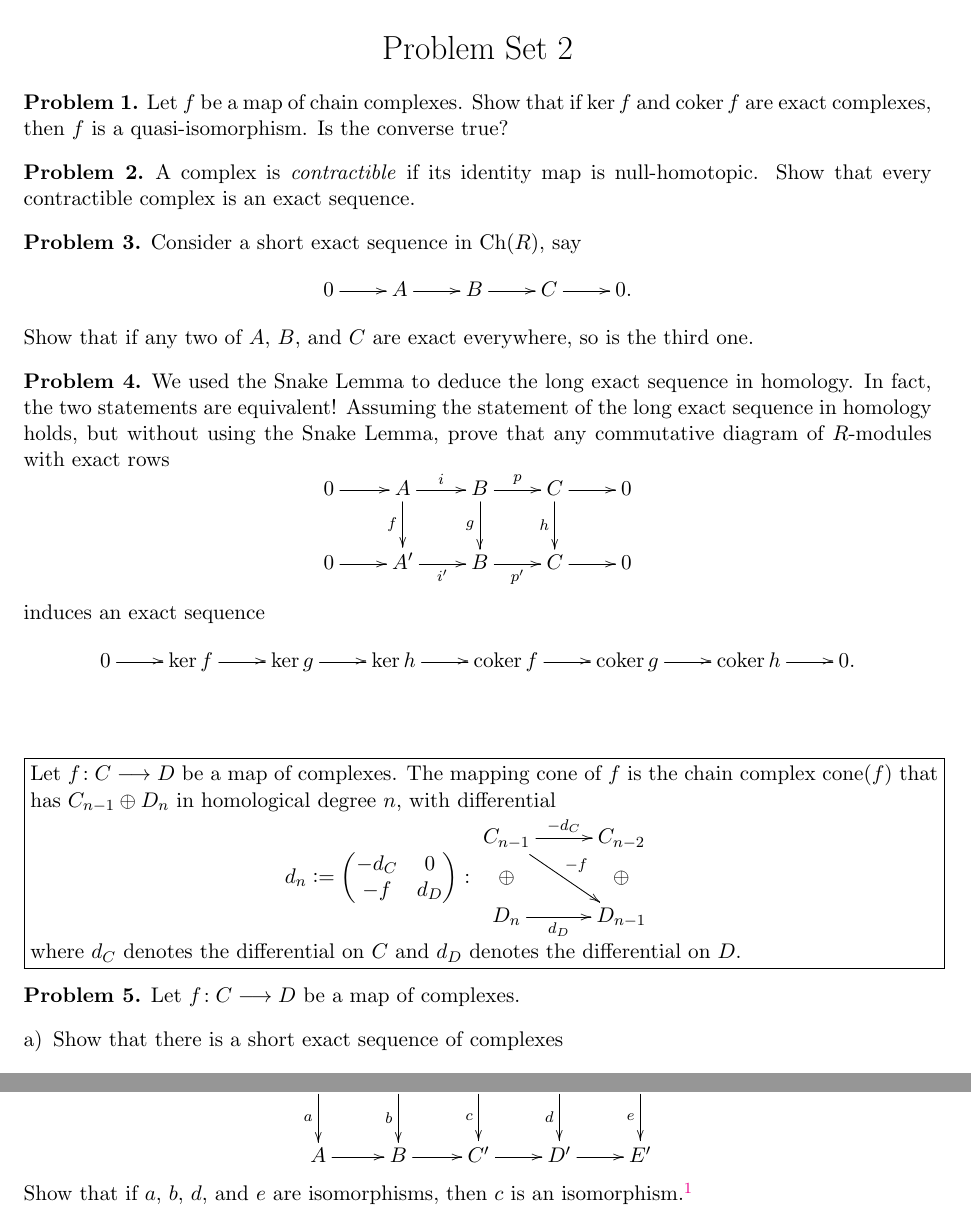
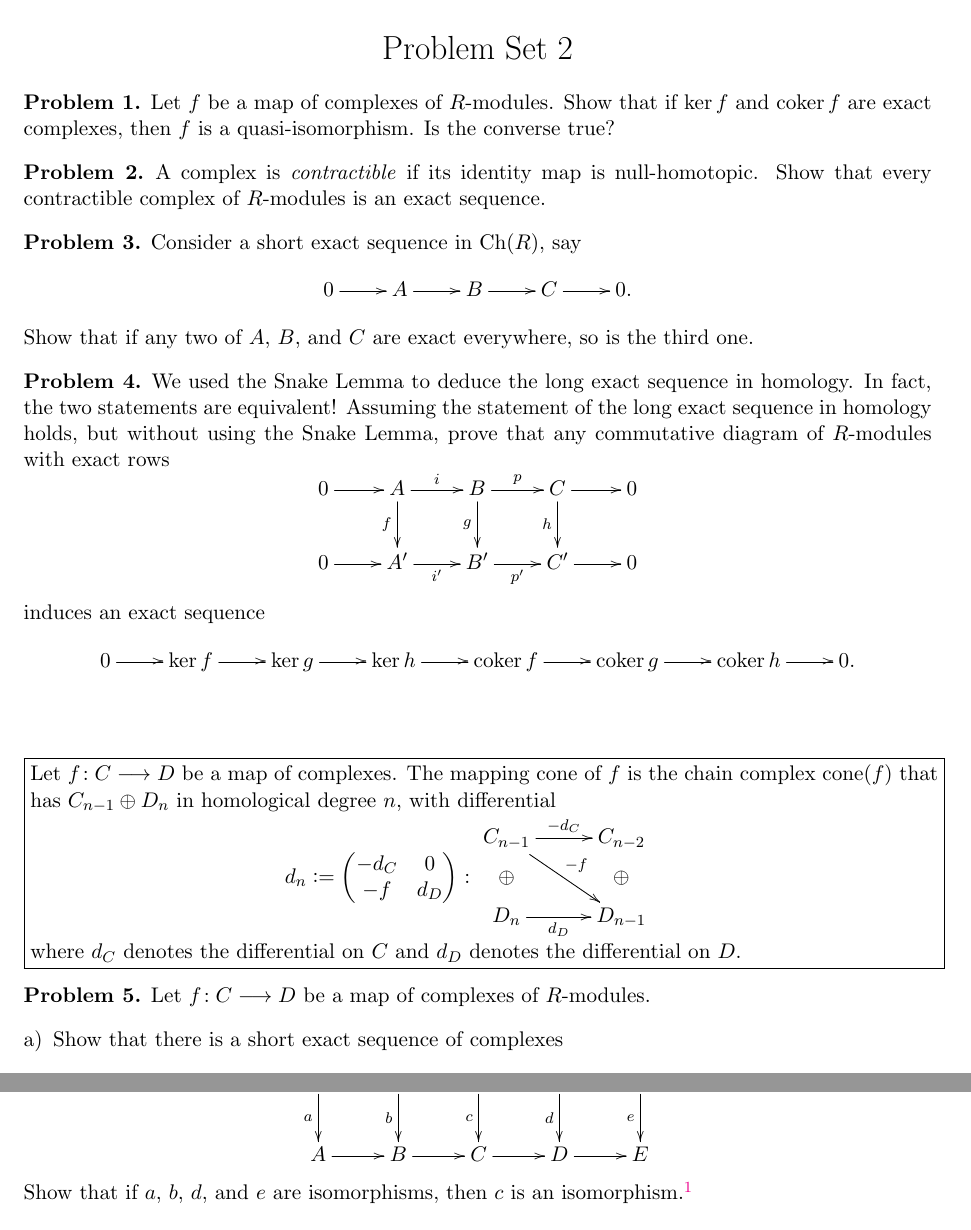
Before and after one commit to eloisagrifo/eloisagrifo.github.io, a LaTeX problem sheet (Teaching/HomAlg/Homework2.tex): two parts of pages 1 and 2 of 2, joined at a grey line, cut so that both start at the same text. Compiled offline with pdfLaTeX.

Commit message:
fixed problem set 2

```diff
--- a/Teaching/HomAlg/Homework2.tex
+++ b/Teaching/HomAlg/Homework2.tex
@@ -49,12 +49,12 @@
 
 
 \begin{problem}
-	Let $f$ be a map of chain complexes. Show that if $\ker f$ and $\textrm{coker}\, f$ are exact complexes, then $f$ is a quasi-isomorphism. Is the converse true?
+	Let $f$ be a map of complexes of $R$-modules. Show that if $\ker f$ and $\textrm{coker}\, f$ are exact complexes, then $f$ is a quasi-isomorphism. Is the converse true?
 \end{problem}
 
 
 \begin{problem}
-	A complex is \emph{contractible} if its identity map is null-homotopic. Show that every contractible complex is an exact sequence.
+	A complex is \emph{contractible} if its identity map is null-homotopic. Show that every contractible complex of $R$-modules is an exact sequence.
 \end{problem}
 
 
@@ -69,7 +69,7 @@
 	We used the Snake Lemma to deduce the long exact sequence in homology. In fact, the two statements are equivalent! Assuming the statement of the long exact sequence in homology holds, but without using the Snake Lemma, prove that any commutative diagram of $R$-modules with exact rows
 	$$\xymatrix{0 \ar[r] & A \ar[d]_-f
 	\ar[r]^-i & B \ar[r]^-p \ar[d]_-g & C \ar[r] \ar[d]_-h & 0 \\ 0 \ar[r] & A'
-	\ar[r]_-{i'} & B \ar[r]_-{p'} & C \ar[r] & 0}$$
+	\ar[r]_-{i'} & B' \ar[r]_-{p'} & C' \ar[r] & 0}$$
 	induces an exact sequence
 	$$\xymatrix{0 \ar[r] & \ker f \ar[r] & \ker g \ar[r] & \ker h \ar[r] & \coker f \ar[r] & \coker g \ar[r] & \coker h \ar[r] & 0.}$$
 \end{problem}
@@ -95,7 +95,8 @@ D_n \ar[r]_-{d_D} & D_{n-1}}$
 where $d_C$ denotes the differential on $C$ and $d_D$ denotes the differential on $D$.
 \end{minipage}}
 
-\begin{problem} Let $f\!: C \longrightarrow D$ be a map of complexes.
+\begin{problem}
+Let $f\!: C \longrightarrow D$ be a map of complexes of $R$-modules.
 	\begin{enumerate}[a)]
 		\item Show that there is a short exact sequence of complexes
 		$$\xymatrix{0 \ar[r] & D \ar[r]^-i & \textrm{cone}(f) \ar[r]^-{\pi} & \Sigma^{-1} C \ar[r] & 0}$$
@@ -121,7 +122,7 @@ where $d_C$ denotes the differential on $C$ and $d_D$ denotes the differential o
 \begin{problem}[The Five Lemma]
 	Consider the following commutative diagram of $R$-modules with exact rows:
 	$$\xymatrix{A' \ar[d]_-a \ar[r] & B' \ar[r] \ar[d]_-b & C' \ar[r] \ar[d]_-c & D' \ar[d]_-d \ar[r] & E' \ar[d]_-e \\
-	A \ar[r] & B \ar[r] & C' \ar[r] & D' \ar[r] & E'}$$
+	A \ar[r] & B \ar[r] & C \ar[r] & D \ar[r] & E}$$
 	Show that if $a$, $b$, $d$, and $e$ are isomorphisms, then $c$ is an isomorphism.\footnote{You can only choose this problem if you have not yet received credit for it.}
 \end{problem}
 
```
Also changed, not shown: Teaching/HomAlg/Homework2.pdf, 1 other file.
